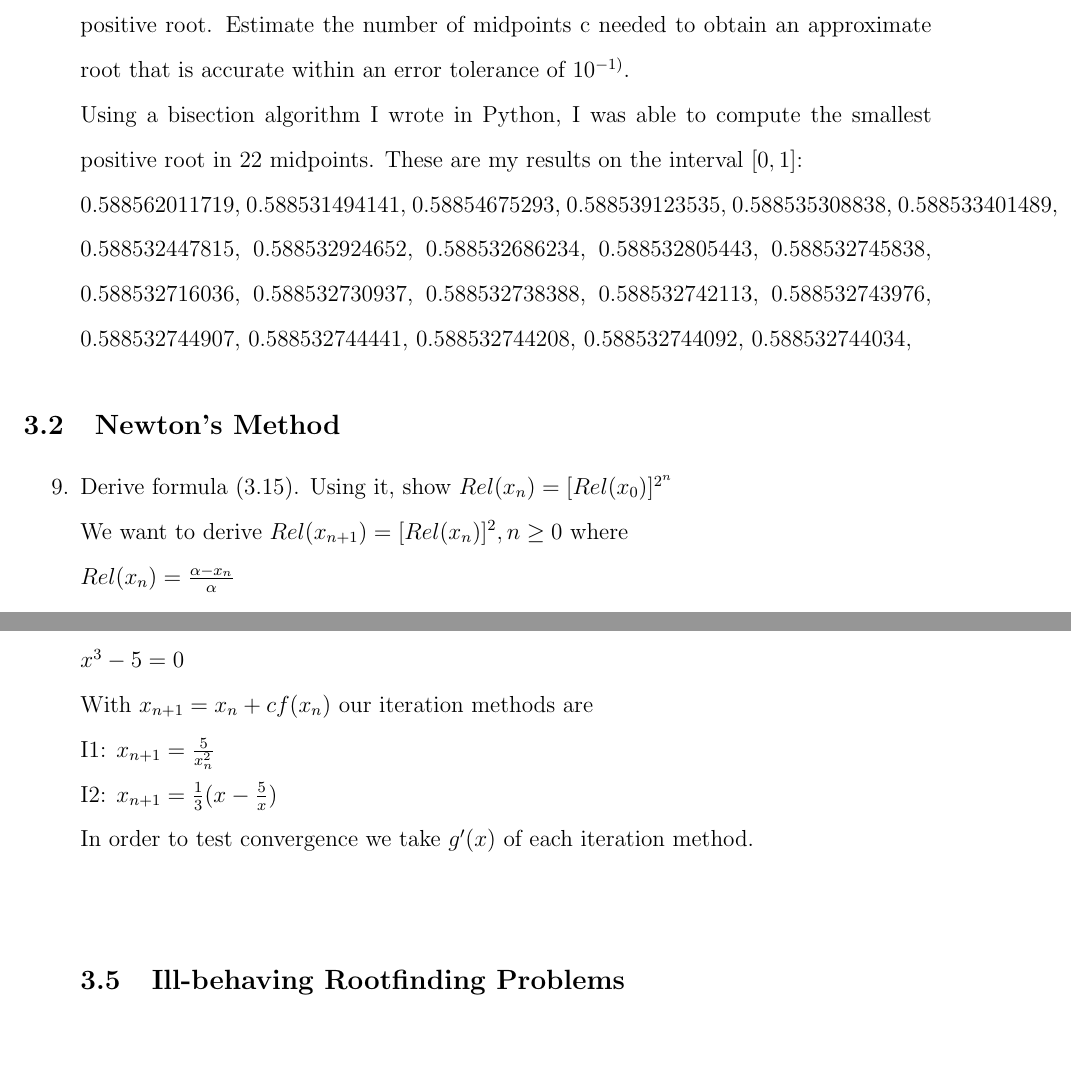
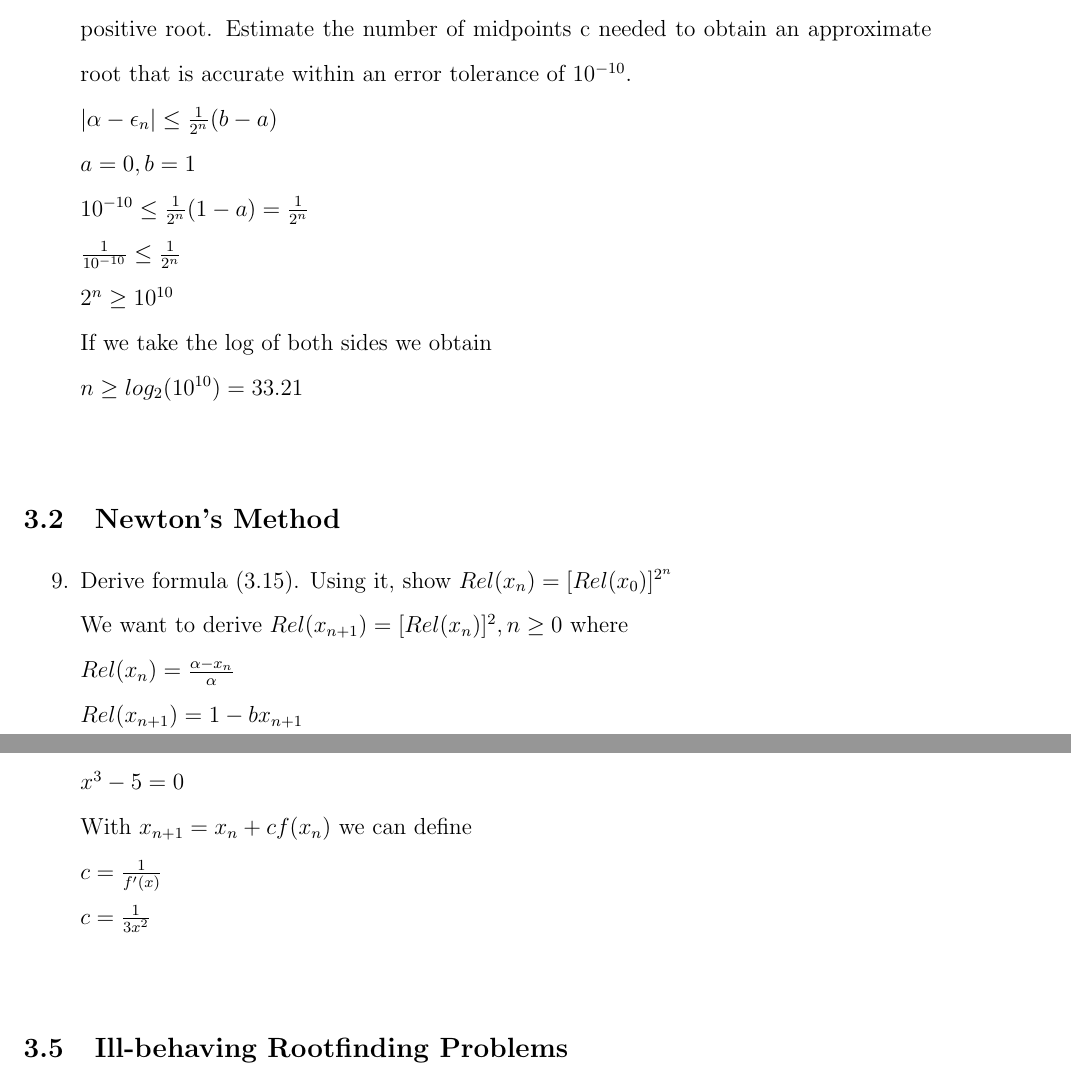
Before and after one commit to Ziaunys/MTH351, a LaTeX document (mth351_hw3.tex): two parts of pages 1 and 3 of 4, joined at a grey line, cut so that both start at the same text, the shorter picture padded with empty space. Compiled offline with pdfLaTeX.

Commit message:
Rewrite of 3.1

```diff
--- a/mth351_hw3.tex
+++ b/mth351_hw3.tex
@@ -21,35 +21,22 @@ Sec 3.5: 7*, 8 \\
 \end{flushleft}
 \subsection{The Bisection Method}
 	\begin{enumerate}
-		\item[10.] Consider the equation $e^{-x} = sin(x)$. Find an interval $[a,b]$ that contains the smallest positive root. Estimate the number of midpoints c needed to obtain an approximate root that is accurate within an error tolerance of $10^{-1)}$. \\
-	Using a bisection algorithm I wrote in Python, I was able to compute the smallest positive root in 22 midpoints. These are my results on the interval $[0,1]$: \\
-0.588562011719,
-0.588531494141,
-0.58854675293,
-0.588539123535,
-0.588535308838,
-0.588533401489,
-0.588532447815,
-0.588532924652,
-0.588532686234,
-0.588532805443,
-0.588532745838,
-0.588532716036,
-0.588532730937,
-0.588532738388,
-0.588532742113,
-0.588532743976,
-0.588532744907,
-0.588532744441,
-0.588532744208,
-0.588532744092,
-0.588532744034,
+		\item[10.] Consider the equation $e^{-x} = sin(x)$. Find an interval $[a,b]$ that contains the smallest positive root. Estimate the number of midpoints c needed to obtain an approximate root that is accurate within an error tolerance of $10^{-10}$. \\
+        $| \alpha - \epsilon_{n} | \leq \frac{1}{2^{n}}(b - a)$ \\
+        $a = 0, b = 1$ \\
+        $10^{-10} \leq \frac{1}{2^{n}}(1 - a) = \frac{1}{2^{n}}$ \\
+        $\frac{1}{10^{-10}} \leq \frac{1}{2^{n}}$ \\
+        $2^{n} \geq 10^{10}$ \\
+        If we take the log of both sides we obtain \\
+        $n \geq log_{2}(10^{10}) = 33.21$ \\
 	\end{enumerate}
 \subsection{Newton's Method}
 	\begin{enumerate}
 		\item[9.] Derive formula $(3.15)$. Using it, show $Rel(x_{n}) = [Rel(x_{0})]^{2^{n}}$ \\
 			We want to derive $Rel(x_{n+1}) = [Rel(x_{n})]^{2}, n \geq 0$ where \\
 			$Rel(x_{n}) = \frac{\alpha - x_{n}}{\alpha}$ \\
+            $Rel(x_{n+1}) = 1 - bx_{n+1}$ \\
+
 
 	\end{enumerate}
 
@@ -89,11 +76,10 @@ Sec 3.5: 7*, 8 \\
 		$x = x + cf(x) \equiv g(x)$ \\
         Our equation is \\
         $x^{3} - 5 = 0$ \\
-        With $x_{n+1} = x_{n} + cf(x_{n})$ our iteration methods are \\
-        I1: $x_{n+1} = \frac{5}{x_{n}^{2}}$ \\
-        I2: $x_{n+1} = \frac{1}{3}(x - \frac{5}{x})$ \\
-        In order to test convergence we take $g'(x)$ of each iteration method. \\
-
+        With $x_{n+1} = x_{n} + cf(x_{n})$ we can define \\
+        $c = \frac{1}{f'(x)}$ \\
+        $c = \frac{1}{3x^{2}}$ \\
+    \end{enumerate}
 \subsection{Ill-behaving Rootfinding Problems}
 	\begin{enumerate}
 		\item[7.] Consider the polynomial $f(x) = x^{5} - 300x^{2} - 126x + 5005,$ which has a root $\alpha = 5$. Also consider the perturbed function \\
```
